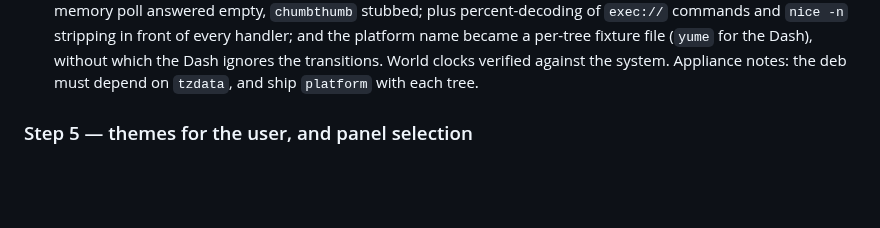
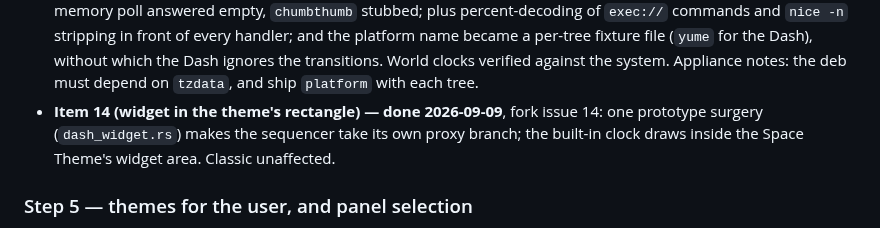
Before and after one commit to yanosz/chumby-pi, a Markdown page: claude/sony-dash-panel-plan.md, the part around the change. GitHub-like rendering; blank space fills up the shorter version.

Commit message:
Step 4, item 14 done: the widget in the theme's rectangle (gitlink)
Co-Authored-By: Claude Fable 5.1 <noreply@anthropic.com>
Claude-Session: https://claude.ai/code/session_017zkknQYCNvqieCKBgcGVdz

```diff
--- a/claude/sony-dash-panel-plan.md
+++ b/claude/sony-dash-panel-plan.md
@@ -341,6 +341,10 @@ is the first item.
   (`yume` for the Dash), without which the Dash ignores the transitions.
   World clocks verified against the system. Appliance notes: the deb must
   depend on `tzdata`, and ship `platform` with each tree.
+- **Item 14 (widget in the theme's rectangle) — done 2026-09-09**, fork
+  issue 14: one prototype surgery (`dash_widget.rs`) makes the sequencer
+  take its own proxy branch; the built-in clock draws inside the Space
+  Theme's widget area. Classic unaffected.
 
 ### Step 5 — themes for the user, and panel selection
 
```
